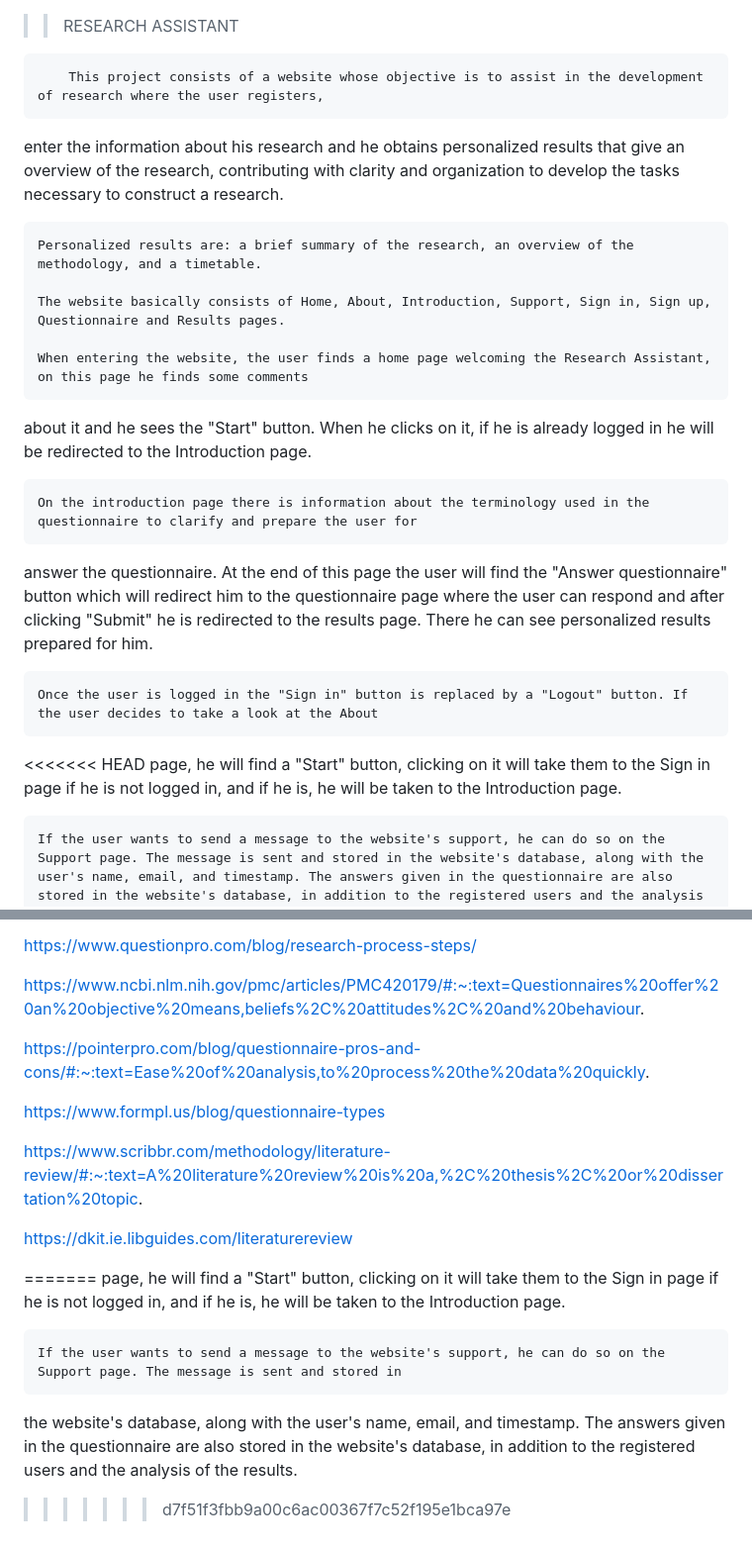
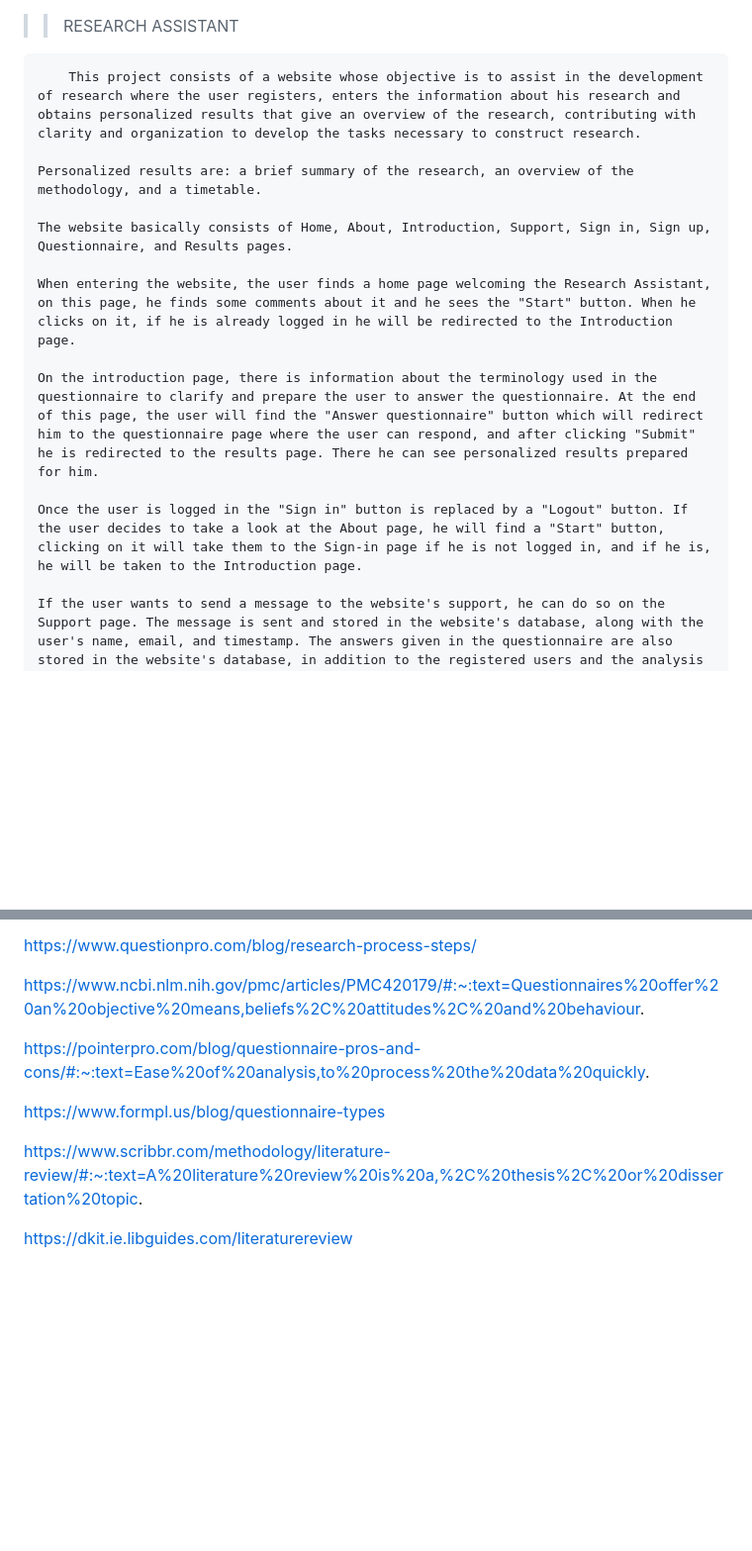
Before and after one commit to millaheck/Research-Assistant, a Markdown page: README.md, 2 parts joined by grey strips. Shown: that part at 99% size. GitHub-like rendering; blank space fills up the shorter version.

```diff
--- a/README.md
+++ b/README.md
@@ -1,25 +1,16 @@
 >> RESEARCH ASSISTANT
 
-        This project consists of a website whose objective is to assist in the development of research where the user registers,
-  enter the information about his research and he obtains personalized results that give an overview of the research,
-  contributing with clarity and organization to develop the tasks necessary to construct a research.
+        This project consists of a website whose objective is to assist in the development of research where the user registers, enters the information about his research and obtains personalized results that give an overview of the research, contributing with clarity and organization to develop the tasks necessary to construct research.
 
 	Personalized results are: a brief summary of the research, an overview of the methodology, and a timetable.
 
-	The website basically consists of Home, About, Introduction, Support, Sign in, Sign up, Questionnaire and Results pages.
+	The website basically consists of Home, About, Introduction, Support, Sign in, Sign up, Questionnaire, and Results pages.
 
-	When entering the website, the user finds a home page welcoming the Research Assistant, on this page he finds some comments
-  about it and he sees the "Start" button. When he clicks on it, if he is already logged in he will be redirected to the Introduction page.
+	When entering the website, the user finds a home page welcoming the Research Assistant, on this page, he finds some comments about it and he sees the "Start" button. When he clicks on it, if he is already logged in he will be redirected to the Introduction page.
 
-	On the introduction page there is information about the terminology used in the questionnaire to clarify and prepare the user for
-  answer the questionnaire. At the end of this page the user will find the "Answer questionnaire" button which will redirect him to the questionnaire
-  page where the user can respond and after clicking "Submit" he is redirected to the results page. There he can see personalized results
-  prepared for him.
+	On the introduction page, there is information about the terminology used in the questionnaire to clarify and prepare the user to answer the questionnaire. At the end of this page, the user will find the "Answer questionnaire" button which will redirect him to the questionnaire page where the user can respond, and after clicking "Submit" he is redirected to the results page. There he can see personalized results prepared for him.
 
-	Once the user is logged in the "Sign in" button is replaced by a "Logout" button. If the user decides to take a look at the About
-<<<<<<< HEAD
-  page, he will find a "Start" button, clicking on it will take them to the Sign in page if he is not logged in, and if he is, he will be
-  taken to the Introduction page.
+	Once the user is logged in the "Sign in" button is replaced by a "Logout" button. If the user decides to take a look at the About page, he will find a "Start" button, clicking on it will take them to the Sign-in page if he is not logged in, and if he is, he will be taken to the Introduction page.
 
 	If the user wants to send a message to the website's support, he can do so on the Support page. The message is sent and stored in the website's database, along with the user's name, email, and timestamp. The answers given in the questionnaire are also stored in the website's database, in addition to the registered users and the analysis of the results.
 
@@ -59,7 +50,7 @@
 
   https://www.questionpro.com/blog/research-process-steps/
 
-  https://www.ncbi.nlm.nih.gov/pmc/articles/PMC420179/#:~:text=Questionnaires%20offer%20an%20objective%20means,beliefs%2C%20attitudes%2C%20and%20behaviour.
+https://www.ncbi.nlm.nih.gov/pmc/articles/PMC420179/#:~:text=Questionnaires%20offer%20an%20objective%20means,beliefs%2C%20attitudes%2C%20and%20behaviour.
 
   https://pointerpro.com/blog/questionnaire-pros-and-cons/#:~:text=Ease%20of%20analysis,to%20process%20the%20data%20quickly.
 
@@ -68,12 +59,3 @@
   https://www.scribbr.com/methodology/literature-review/#:~:text=A%20literature%20review%20is%20a,%2C%20thesis%2C%20or%20dissertation%20topic.
 
   https://dkit.ie.libguides.com/literaturereview
-
-=======
- page, he will find a "Start" button, clicking on it will take them to the Sign in page if he is not logged in, and if he is, he will be
- taken to the Introduction page.
-
-	If the user wants to send a message to the website's support, he can do so on the Support page. The message is sent and stored in
- the website's database, along with the user's name, email, and timestamp. The answers given in the questionnaire are also stored in the
- website's database, in addition to the registered users and the analysis of the results.
->>>>>>> d7f51f3fbb9a00c6ac00367f7c52f195e1bca97e
```
Also changed, not shown: other parts of README.md (+3 -3 lines).
